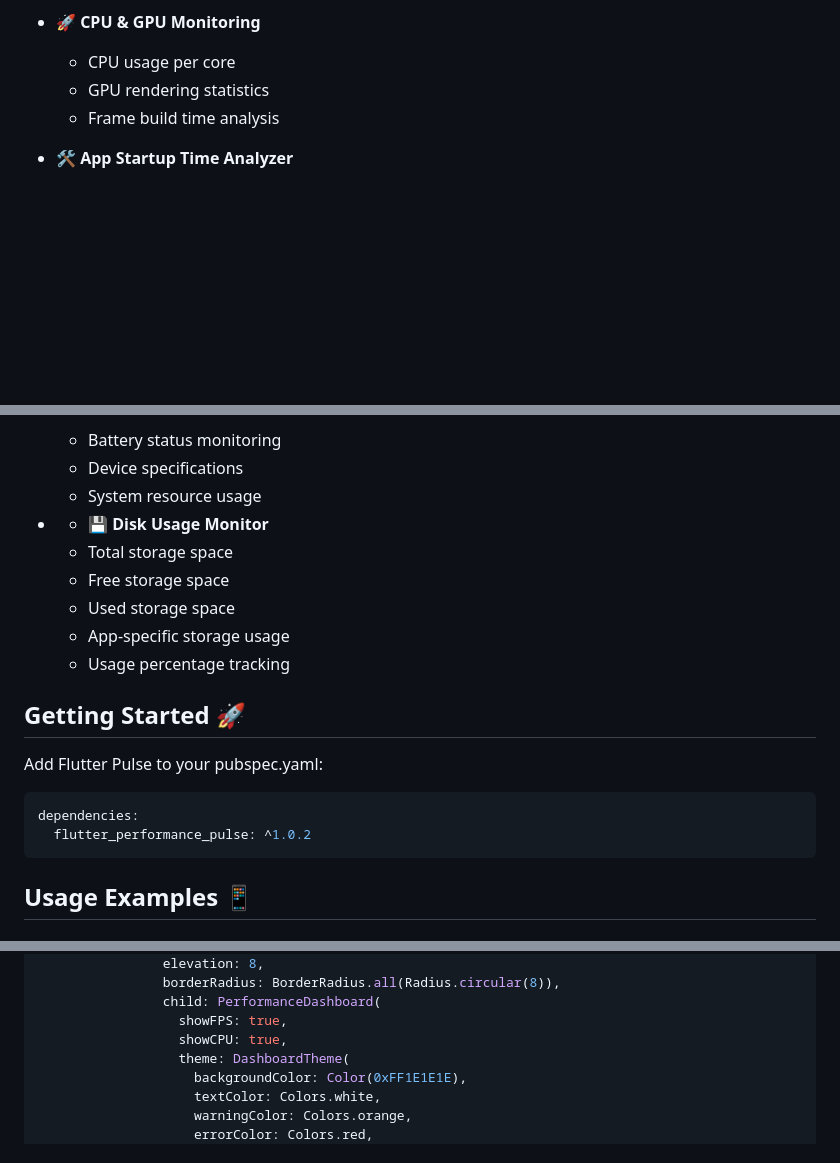
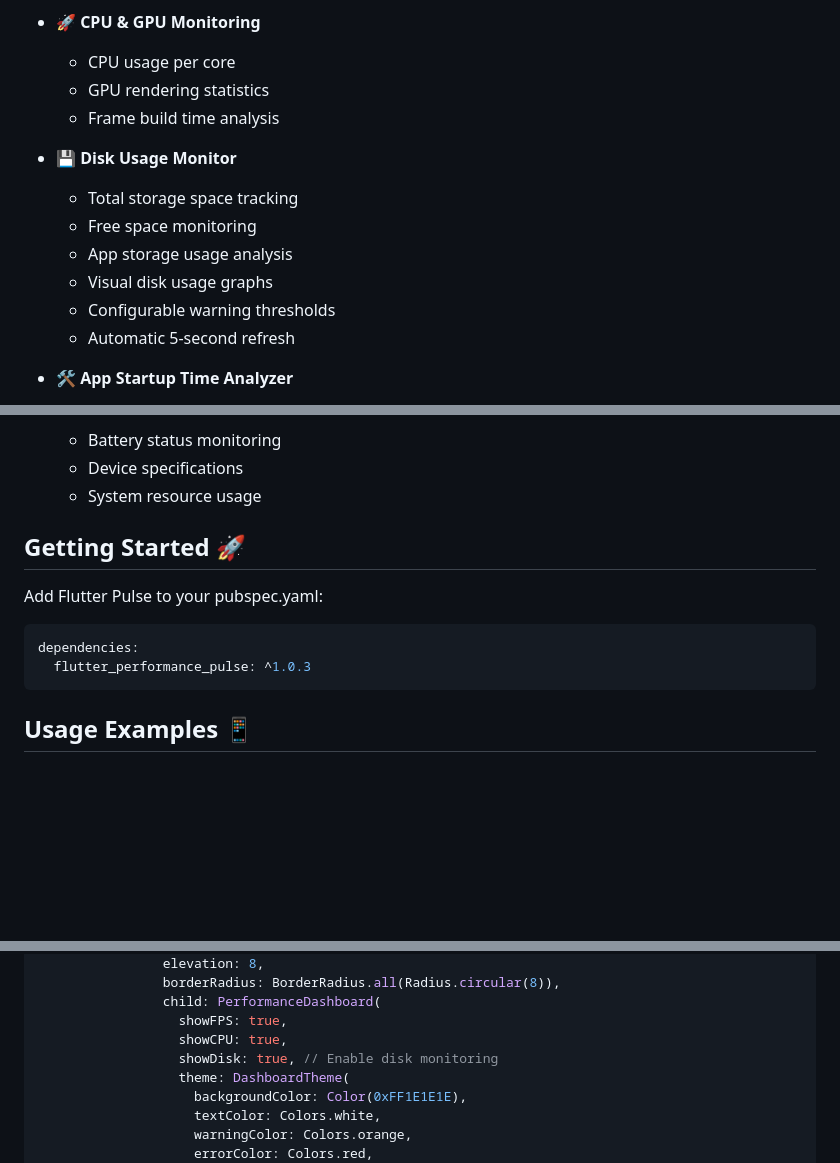
Before and after one commit to jamalihassan0307/flutter_performance_pulse, a Markdown page: README.md, 3 parts joined by grey strips. GitHub-like rendering; blank space fills up the shorter version.

````diff
--- a/README.md
+++ b/README.md
@@ -27,6 +27,14 @@ A real-time, in-app performance monitoring toolkit for Flutter. Designed to help
   - GPU rendering statistics
   - Frame build time analysis
 
+- 💾 **Disk Usage Monitor**
+  - Total storage space tracking
+  - Free space monitoring
+  - App storage usage analysis
+  - Visual disk usage graphs
+  - Configurable warning thresholds
+  - Automatic 5-second refresh
+
 - 🛠️ **App Startup Time Analyzer**
   - Cold start measurements
   - Warm start tracking
@@ -42,20 +50,13 @@ A real-time, in-app performance monitoring toolkit for Flutter. Designed to help
   - Device specifications
   - System resource usage
 
-- - 💾 **Disk Usage Monitor**
-  - Total storage space
-  - Free storage space
-  - Used storage space
-  - App-specific storage usage
-  - Usage percentage tracking
-
 ## Getting Started 🚀
 
 Add Flutter Pulse to your pubspec.yaml:
 
 ```yaml
 dependencies:
-  flutter_performance_pulse: ^1.0.2
+  flutter_performance_pulse: ^1.0.3
 ```
 
 ## Usage Examples 📱
@@ -96,6 +97,7 @@ class MyApp extends StatelessWidget {
                 child: PerformanceDashboard(
                   showFPS: true,
                   showCPU: true,
+                  showDisk: true, // Enable disk monitoring
                   theme: DashboardTheme(
                     backgroundColor: Color(0xFF1E1E1E),
                     textColor: Colors.white,
````
Also changed, not shown: other parts of README.md (+39 -0 lines).
